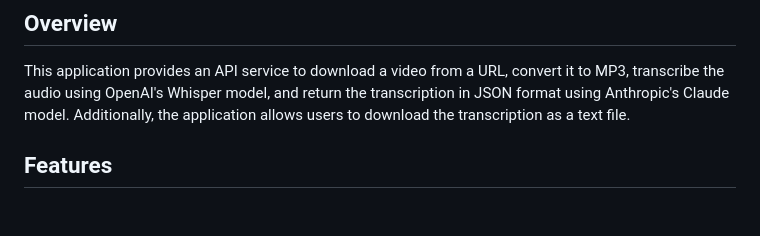
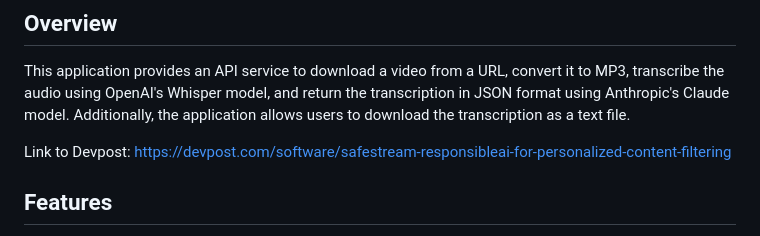
Before and after one commit to sarthakg04/TikTok_Responsible_AI_Filtration, a Markdown page: README.md, the part around the change. Drawn GitHub-style; blank space fills up the shorter version.

```diff
--- a/README.md
+++ b/README.md
@@ -3,6 +3,8 @@
 ## Overview
 
 This application provides an API service to download a video from a URL, convert it to MP3, transcribe the audio using OpenAI's Whisper model, and return the transcription in JSON format using Anthropic's Claude model. Additionally, the application allows users to download the transcription as a text file.
+
+Link to Devpost: https://devpost.com/software/safestream-responsibleai-for-personalized-content-filtering
 
 ## Features
 
```
